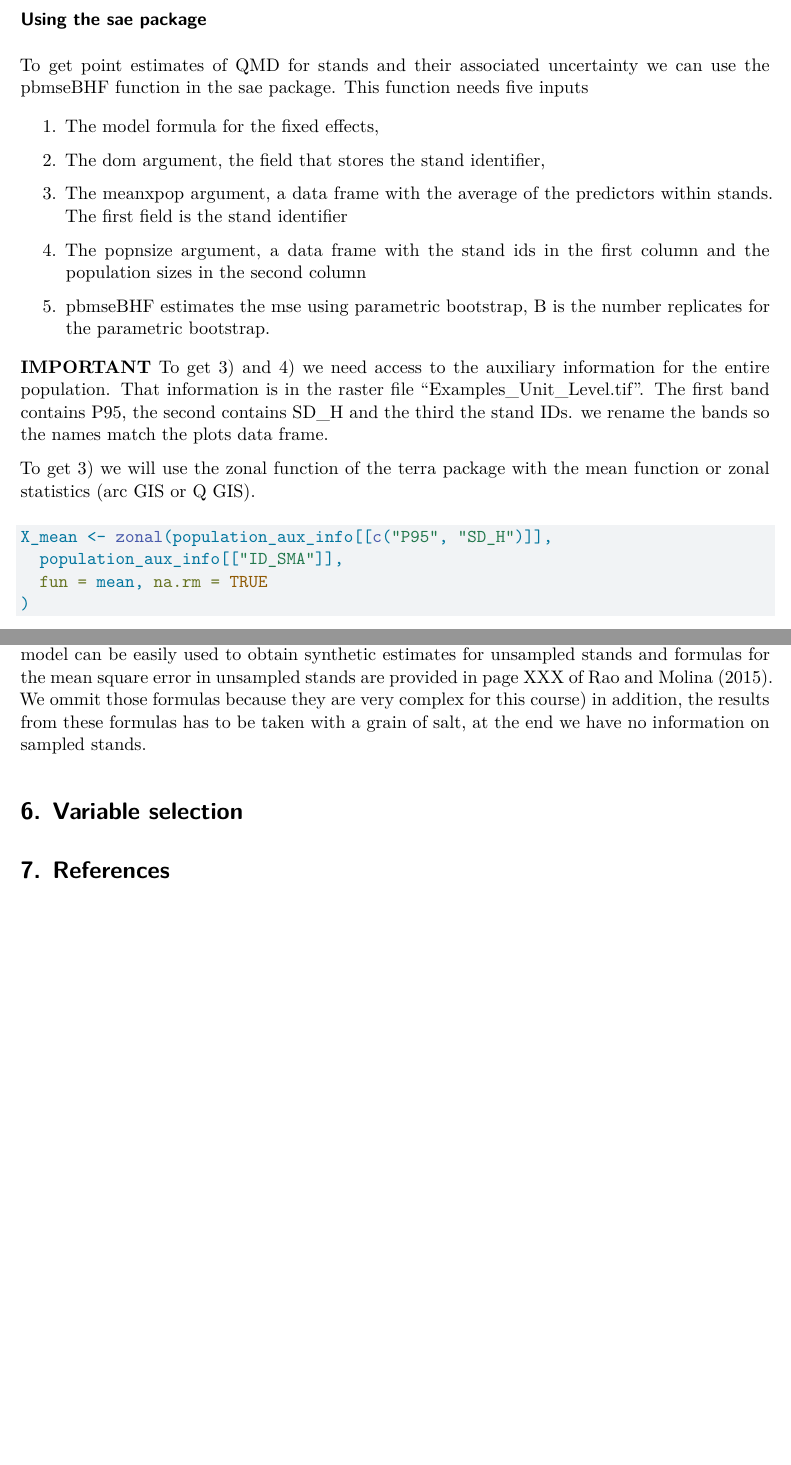
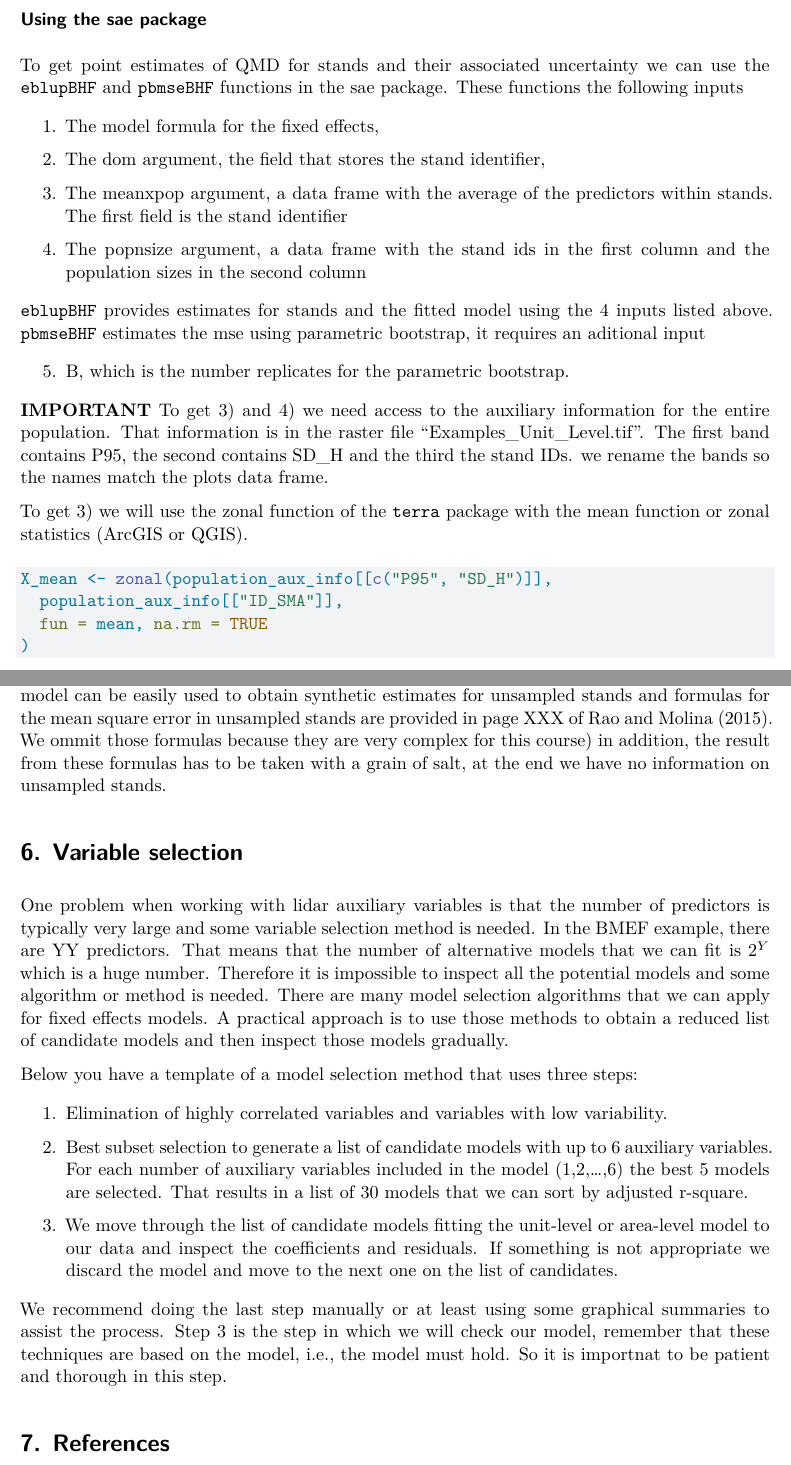
Before and after one commit to pmaurogut/SAE_course, a Quarto document (Regression_estimator.qmd): two parts of pages 36 and 48 of 48, joined at a grey line, cut so that both start at the same text, the shorter picture padded with empty space. Rendered offline with R 4.5, knitr and Pandoc in place of Quarto, then LaTeX, with nearby package versions; code that draws random numbers runs with fixed seeds of ours; some code elsewhere in the file could not run offline.

Commit message:
Model selection working

````diff
--- a/Regression_estimator.qmd
+++ b/Regression_estimator.qmd
@@ -734,7 +734,7 @@ We could aggregate these predictions using zonal stats, however, this approach d
 
 ### Using the sae package
 
-To get point estimates of QMD for stands and their associated uncertainty we can use the pbmseBHF function in the sae package. This function needs five inputs
+To get point estimates of QMD for stands and their associated uncertainty we can use the `eblupBHF` and `pbmseBHF` functions in the sae package. These functions the following inputs
 
 1.  The model formula for the fixed effects,
 
@@ -744,11 +744,13 @@ To get point estimates of QMD for stands and their associated uncertainty we can
 
 4.  The popnsize argument, a data frame with the stand ids in the first column and the population sizes in the second column
 
-5.  pbmseBHF estimates the mse using parametric bootstrap, B is the number replicates for the parametric bootstrap.
+`eblupBHF` provides estimates for stands and the fitted model using the 4 inputs listed above. `pbmseBHF` estimates the mse using parametric bootstrap, it requires an aditional input
+
+5.  B, which is the number replicates for the parametric bootstrap.
 
 **IMPORTANT** To get 3) and 4) we need access to the auxiliary information for the entire population. That information is in the raster file "Examples_Unit_Level.tif". The first band contains P95, the second contains SD_H and the third the stand IDs. we rename the bands so the names match the plots data frame.
 
-To get 3) we will use the zonal function of the terra package with the mean function or zonal statistics (arc GIS or Q GIS).
+To get 3) we will use the zonal function of the `terra` package with the mean function or zonal statistics (ArcGIS or QGIS).
 
 ```{r}
 X_mean <- zonal(population_aux_info[[c("P95", "SD_H")]],
@@ -993,9 +997,21 @@ mses_area_level$est$eblup
 
 ### Limitations of the `sae` package
 
-The `sae` package only provides estimates and mean square errors for sampled stands. The model can be easily used to obtain synthetic estimates for unsampled stands and formulas for the mean square error in unsampled stands are provided in page XXX of Rao and Molina (2015). We ommit those formulas because they are very complex for this course) in addition, the results from these formulas has to be taken with a grain of salt, at the end we have no information on sampled stands.
+The `sae` package only provides estimates and mean square errors for sampled stands. The model can be easily used to obtain synthetic estimates for unsampled stands and formulas for the mean square error in unsampled stands are provided in page XXX of Rao and Molina (2015). We ommit those formulas because they are very complex for this course) in addition, the result from these formulas has to be taken with a grain of salt, at the end we have no information on unsampled stands.
 
 # 6. Variable selection
+
+One problem when working with lidar auxiliary variables is that the number of predictors is typically very large and some variable selection method is needed. In the BMEF example, there are YY predictors. That means that the number of alternative models that we can fit is $2^Y$ which is a huge number. Therefore it is impossible to inspect all the potential models and some algorithm or method is needed. There are many model selection algorithms that we can apply for fixed effects models. A practical approach is to use those methods to obtain a reduced list of candidate models and then inspect those models gradually.
+
+Below you have a template of a model selection method that uses three steps:
+
+1.  Elimination of highly correlated variables and variables with low variability.
+
+2.  Best subset selection to generate a list of candidate models with up to 6 auxiliary variables. For each number of auxiliary variables included in the model (1,2,...,6) the best 5 models are selected. That results in a list of 30 models that we can sort by adjusted r-square.
+
+3.  We move through the list of candidate models fitting the unit-level or area-level model to our data and inspect the coefficients and residuals. If something is not appropriate we discard the model and move to the next one on the list of candidates.
+
+We recommend doing the last step manually or at least using some graphical summaries to assist the process. Step 3 is the step in which we will check our model, remember that these techniques are based on the model, i.e., the model must hold. So it is importnat to be patient and thorough in this step.
 
 # 7. References
 
````
Also changed, not shown: Regression_estimator.qmd (16 more changed lines).
